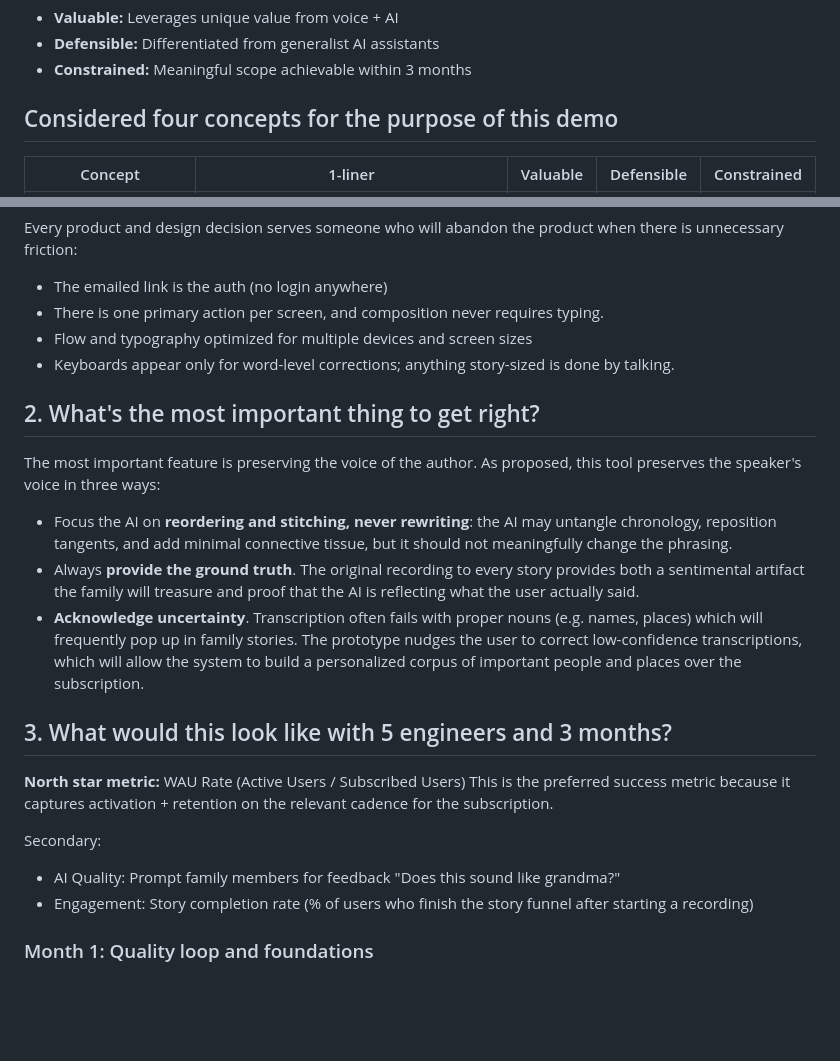
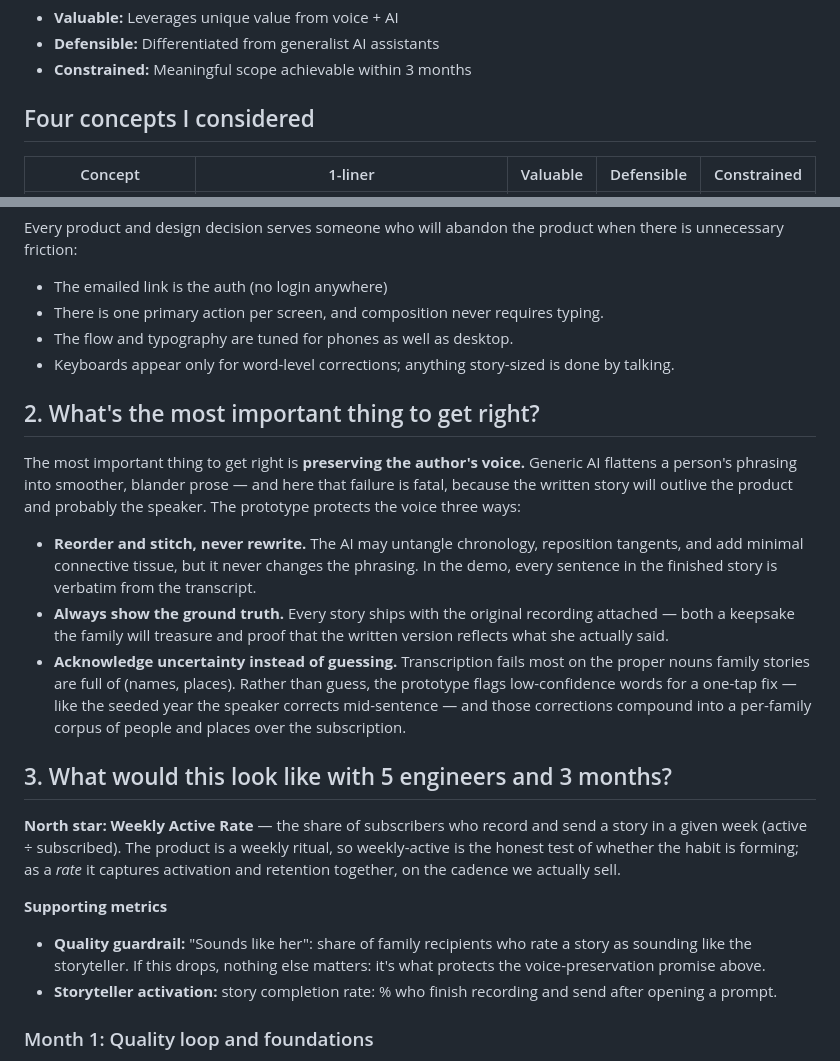
Before and after one commit to caplanhook/family-stories, a Markdown page: SUBMISSION.md, 2 parts joined by grey strips. Rendered like a GitHub page; blank space fills up the shorter version.

Commit message:
Tighten §2 (voice-preservation) and §3 metrics; colons in supporting metrics; small fixes

```diff
--- a/SUBMISSION.md
+++ b/SUBMISSION.md
@@ -29,7 +29,7 @@ I set 3 product goals to evaluate potential directions for this take home.
 - **Defensible:** Differentiated from generalist AI assistants
 - **Constrained:** Meaningful scope achievable within 3 months
 
-## Considered four concepts for the purpose of this demo
+## Four concepts I considered
 
 | Concept | 1-liner | Valuable | Defensible | Constrained |
 |---|---|---|---|---|
@@ -54,25 +54,24 @@ Every product and design decision serves someone who will abandon the product wh
 
 -   The emailed link is the auth (no login anywhere)
 -   There is one primary action per screen, and composition never requires typing.
--   Flow and typography optimized for multiple devices and screen sizes
+-   The flow and typography are tuned for phones as well as desktop.
 -   Keyboards appear only for word-level corrections; anything story-sized is done by talking.
 
 ## 2. What's the most important thing to get right?
 
-The most important feature is preserving the voice of the author. As proposed, this tool preserves the speaker's voice in three ways:
-- Focus the AI on **reordering and stitching, never rewriting**: the AI may untangle chronology, reposition tangents, and add minimal connective tissue, but it should not meaningfully change the phrasing.
-- Always **provide the ground truth**. The original recording to every story provides both a sentimental artifact the family will treasure and proof that the AI is reflecting what the user actually said.
-- **Acknowledge uncertainty**. Transcription often fails with proper nouns (e.g. names, places) which will frequently pop up in family stories. The prototype nudges the user to correct low-confidence transcriptions, which will allow the system to build a personalized corpus of important people and places over the subscription.
+The most important thing to get right is **preserving the author's voice.** Generic AI flattens a person's phrasing into smoother, blander prose — and here that failure is fatal, because the written story will outlive the product and probably the speaker. The prototype protects the voice three ways:
+- **Reorder and stitch, never rewrite.** The AI may untangle chronology, reposition tangents, and add minimal connective tissue, but it never changes the phrasing. In the demo, every sentence in the finished story is verbatim from the transcript.
+- **Always show the ground truth.** Every story ships with the original recording attached — both a keepsake the family will treasure and proof that the written version reflects what she actually said.
+- **Acknowledge uncertainty instead of guessing.** Transcription fails most on the proper nouns family stories are full of (names, places). Rather than guess, the prototype flags low-confidence words for a one-tap fix — like the seeded year the speaker corrects mid-sentence — and those corrections compound into a per-family corpus of people and places over the subscription.
 
 
 ## 3. What would this look like with 5 engineers and 3 months?
 
-**North star metric:** WAU Rate (Active Users / Subscribed Users)
-This is the preferred success metric because it captures activation + retention on the relevant cadence for the subscription.
+**North star: Weekly Active Rate** — the share of subscribers who record and send a story in a given week (active ÷ subscribed). The product is a weekly ritual, so weekly-active is the honest test of whether the habit is forming; as a *rate* it captures activation and retention together, on the cadence we actually sell.
 
-Secondary:
-- AI Quality: Prompt family members for feedback "Does this sound like grandma?"
-- Engagement: Story completion rate (% of users who finish the story funnel after starting a recording)
+**Supporting metrics**
+- **Quality guardrail:** "Sounds like her": share of family recipients who rate a story as sounding like the storyteller. If this drops, nothing else matters: it's what protects the voice-preservation promise above.
+- **Storyteller activation:** story completion rate: % who finish recording and send after opening a prompt.
 
 
 ### Month 1: Quality loop and foundations
```
